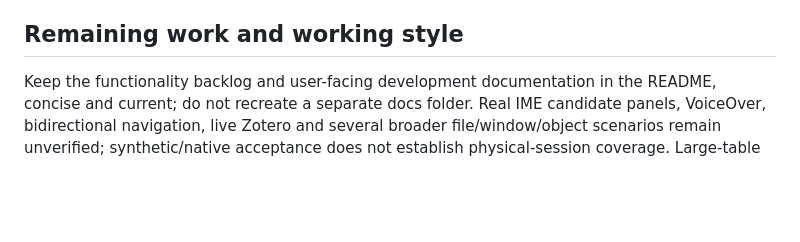
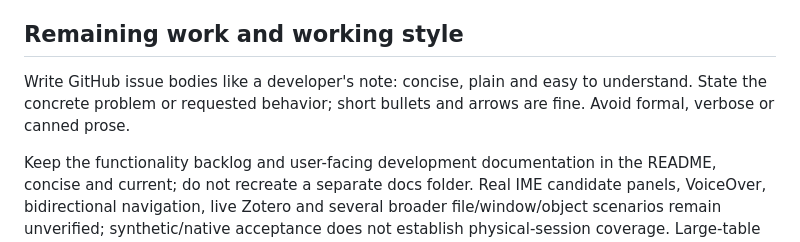
Before and after one commit to gagarine/blank_, a Markdown page: AGENTS.md, the part around the change. GitHub-like rendering; blank space fills up the shorter version.

Commit message:
Document concise GitHub issue writing guidance

```diff
--- a/AGENTS.md
+++ b/AGENTS.md
@@ -74,6 +74,8 @@ GitHub Actions builds/checks macOS 26 and Xcode 27 and uploads app archives. Pub
 
 ## Remaining work and working style
 
+Write GitHub issue bodies like a developer's note: concise, plain and easy to understand. State the concrete problem or requested behavior; short bullets and arrows are fine. Avoid formal, verbose or canned prose.
+
 Keep the functionality backlog and user-facing development documentation in the README, concise and current; do not recreate a separate docs folder. Real IME candidate panels, VoiceOver, bidirectional navigation, live Zotero and several broader file/window/object scenarios remain unverified; synthetic/native acceptance does not establish physical-session coverage. Large-table editing and full Source reprojection still need performance work. Keep these distinctions accurate.
 
 Favor small, native improvements and fixes over adding UI complexity. Proceed with authorized local edits, builds and disposable testing; do not repeatedly ask for permission already given. Preserve user changes, make reviewable milestone commits, and merge/push only within the user's authorized scope. Do not infer permission to message others. Use independent review or parallel agents when the user requests it, rather than automatically delegating every task.
```
